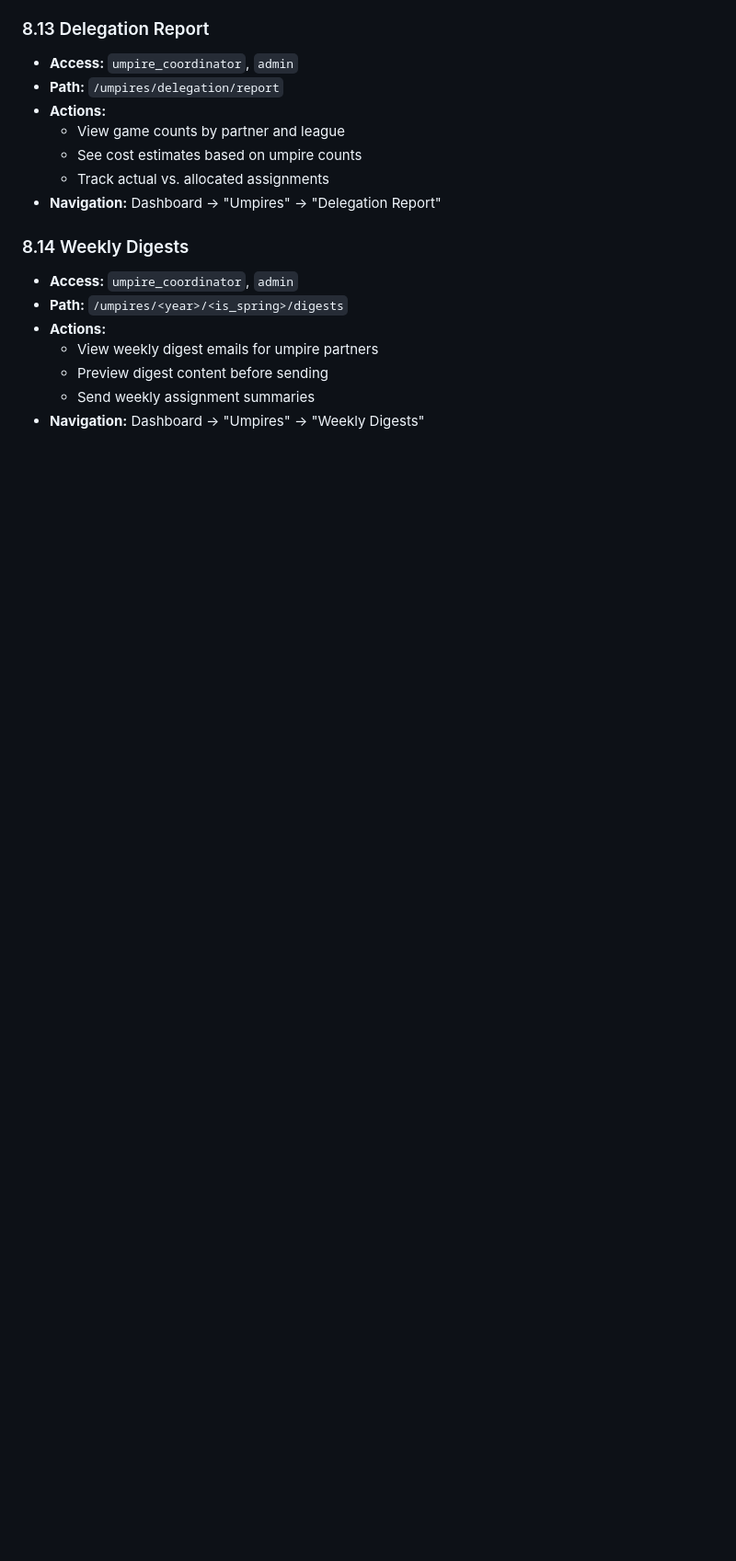
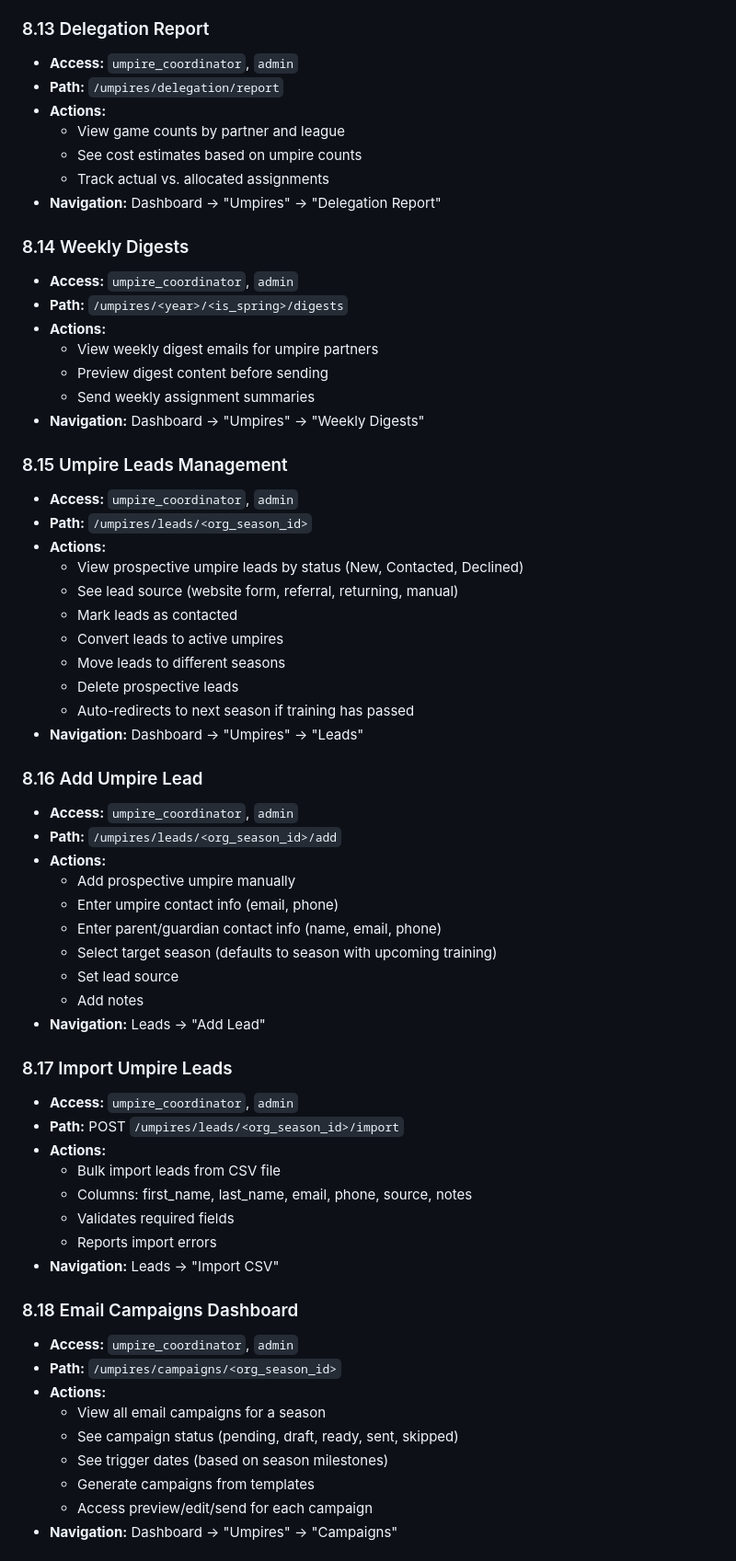
Before and after one commit to zcapozzi/SDLLApp, a Markdown page: ThingsWeCanDoNow.md, the part around one of its changes. Shown at 92% size. Rendered like a GitHub page; blank space fills up the shorter version.

```diff
--- a/ThingsWeCanDoNow.md
+++ b/ThingsWeCanDoNow.md
@@ -654,3 +654,49 @@ Roles can be combined (e.g., `admin|scheduler`). Access checks use `has_role()`
   - Send weekly assignment summaries
 - **Navigation:** Dashboard → "Umpires" → "Weekly Digests"
 
+### 8.15 Umpire Leads Management
+- **Access:** `umpire_coordinator`, `admin`
+- **Path:** `/umpires/leads/<org_season_id>`
+- **Actions:**
+  - View prospective umpire leads by status (New, Contacted, Declined)
+  - See lead source (website form, referral, returning, manual)
+  - Mark leads as contacted
+  - Convert leads to active umpires
+  - Move leads to different seasons
+  - Delete prospective leads
+  - Auto-redirects to next season if training has passed
+- **Navigation:** Dashboard → "Umpires" → "Leads"
+
+### 8.16 Add Umpire Lead
+- **Access:** `umpire_coordinator`, `admin`
+- **Path:** `/umpires/leads/<org_season_id>/add`
+- **Actions:**
+  - Add prospective umpire manually
+  - Enter umpire contact info (email, phone)
+  - Enter parent/guardian contact info (name, email, phone)
+  - Select target season (defaults to season with upcoming training)
+  - Set lead source
+  - Add notes
+- **Navigation:** Leads → "Add Lead"
+
+### 8.17 Import Umpire Leads
+- **Access:** `umpire_coordinator`, `admin`
+- **Path:** POST `/umpires/leads/<org_season_id>/import`
+- **Actions:**
+  - Bulk import leads from CSV file
+  - Columns: first_name, last_name, email, phone, source, notes
+  - Validates required fields
+  - Reports import errors
+- **Navigation:** Leads → "Import CSV"
+
+### 8.18 Email Campaigns Dashboard
+- **Access:** `umpire_coordinator`, `admin`
+- **Path:** `/umpires/campaigns/<org_season_id>`
+- **Actions:**
+  - View all email campaigns for a season
+  - See campaign status (pending, draft, ready, sent, skipped)
+  - See trigger dates (based on season milestones)
+  - Generate campaigns from templates
+  - Access preview/edit/send for each campaign
+- **Navigation:** Dashboard → "Umpires" → "Campaigns"
+
```
Also changed, not shown: other parts of ThingsWeCanDoNow.md (+62 -1 lines).
